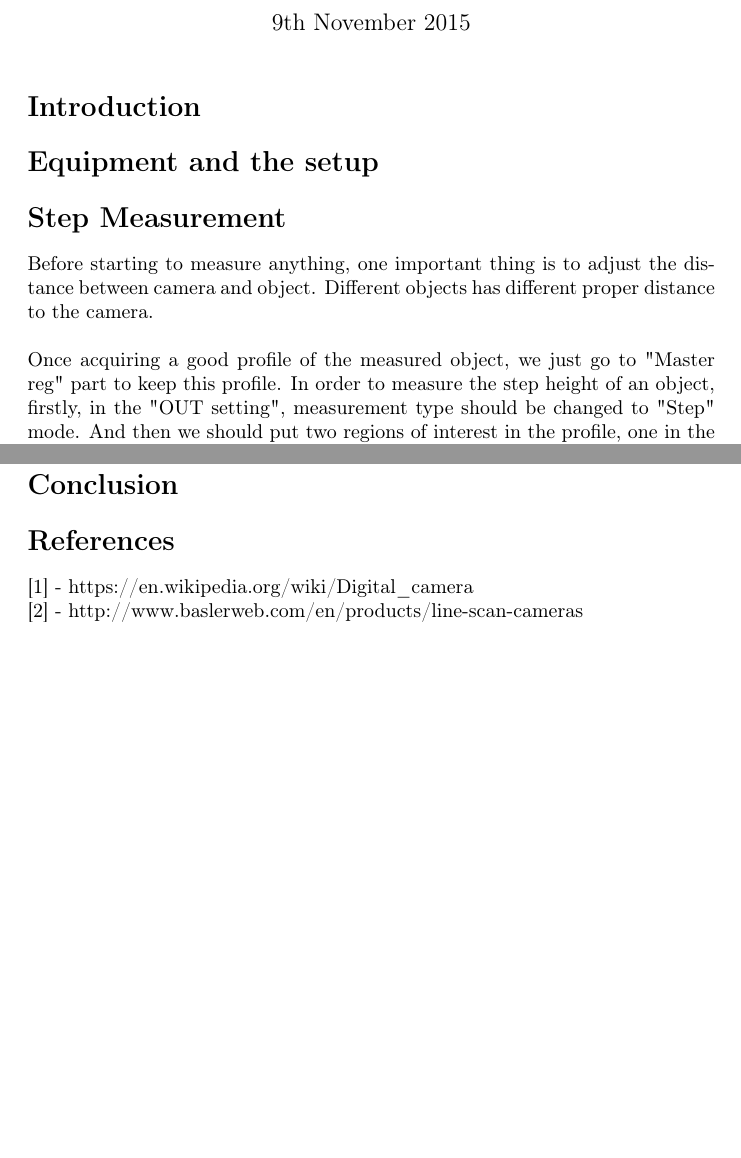
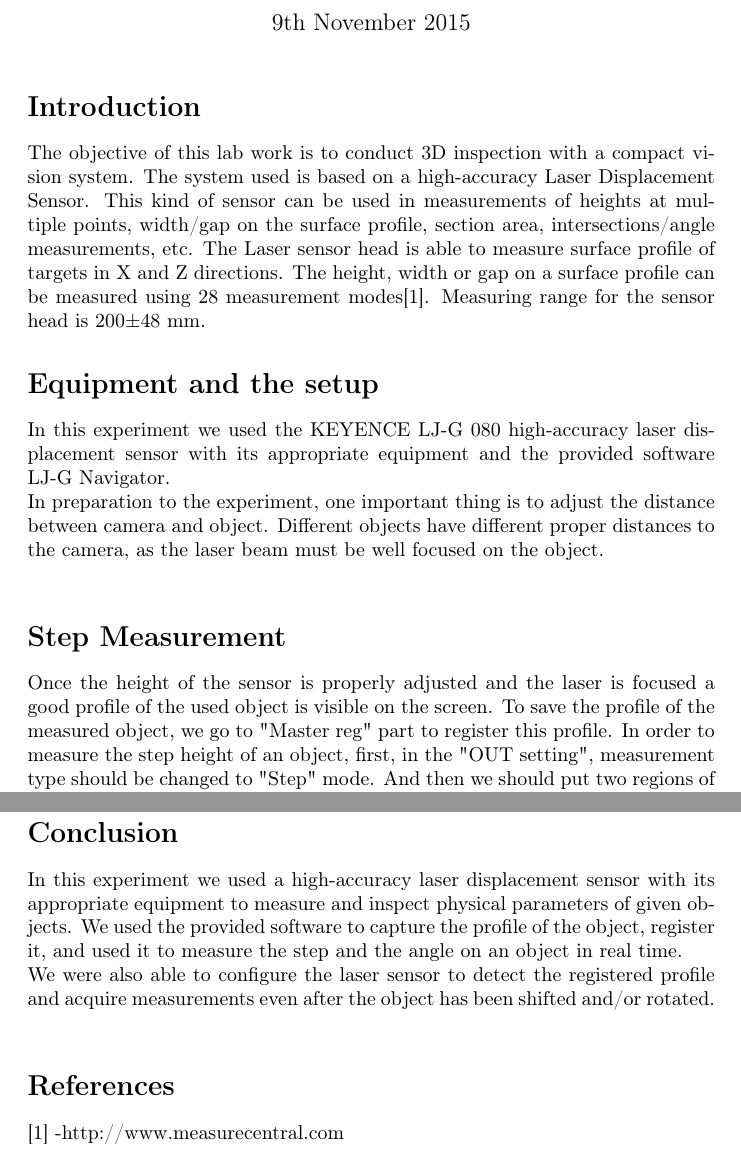
Before and after one commit to Armine13/Sensors_Lab_Git, a LaTeX document (Lab6/Lab6_Report.tex): two parts of pages 1 and 7 of 7, joined at a grey line, cut so that both start at the same text, the shorter picture padded with empty space. Compiled offline with pdfLaTeX.

Commit message:
Added intro, equipment and setup, and conclusion.

```diff
--- a/Lab6/Lab6_Report.tex
+++ b/Lab6/Lab6_Report.tex
@@ -16,14 +16,16 @@
 \maketitle
 
 \section*{Introduction}
+The objective of this lab work is to conduct 3D inspection with a compact vision system. The system used is based on a high-accuracy Laser Displacement Sensor.
+This kind of sensor can be used in measurements of heights at multiple points, width/gap on the surface profile, section area, intersections/angle measurements, etc. The Laser sensor head is able to measure surface profile of targets in X and Z directions. The height, width or gap on a surface profile can be measured using 28 measurement modes[1].
+Measuring range for the sensor head is 200$\pm$48 mm.
 
 \section*{Equipment and the setup}
+In this experiment we used the KEYENCE LJ-G 080 high-accuracy laser displacement sensor with its appropriate equipment and the provided software LJ-G Navigator.\\
+In preparation to the experiment, one important thing is to adjust the distance between camera and object. Different objects have different proper distances to the camera, as the laser beam must be well focused on the object. \\
 
 \section*{Step Measurement}
-
-Before starting to measure anything, one important thing is to adjust the distance between camera and object. Different objects has different proper distance to the camera. \\
-
-Once acquiring a good profile of the measured object, we just go to "Master reg" part to keep this profile. In order to measure the step height of an object, firstly, in the "OUT setting", measurement type should be changed to "Step" mode. And then we should put two regions of interest in the profile, one in the peak and the other in the valley. This can be show from Figure \ref{fig:one}.\\
+Once the height of the sensor is properly adjusted and the laser is focused a good profile of the used object is visible on the screen. To save the profile of the measured object, we go to "Master reg" part to register this profile. In order to measure the step height of an object, first, in the "OUT setting", measurement type should be changed to "Step" mode. And then we should put two regions of interest in the profile, one in the peak and the other in the valley that together represent the step. This can be seen from Figure \ref{fig:one}.\\
 
 \begin{figure}[H]
 	\centering
@@ -98,11 +99,12 @@ Finally, in this part, we want to acquire the goal of hole detection. First, In
 
 
 \section*{Conclusion}
-
+In this experiment we used a high-accuracy laser displacement sensor with its appropriate equipment to measure and inspect physical parameters of given objects.
+We used the provided software to capture the profile of the object, register it, and used it to measure the step and the angle on an object in real time. \\
+We were also able to configure the laser sensor to detect the registered profile and acquire measurements even after the object has been shifted and/or rotated.\\
 
 \section*{References}
 
-{[}1{]} - https://en.wikipedia.org/wiki/Digital\_camera
-\\
-{[}2{]} - http://www.baslerweb.com/en/products/line-scan-cameras
+{[}1{]} -http://www.measurecentral.com
+
 \end{document}
```
Also changed, not shown: Lab6/Lab6_Report.tex (9 more changed lines), 3 other files.
